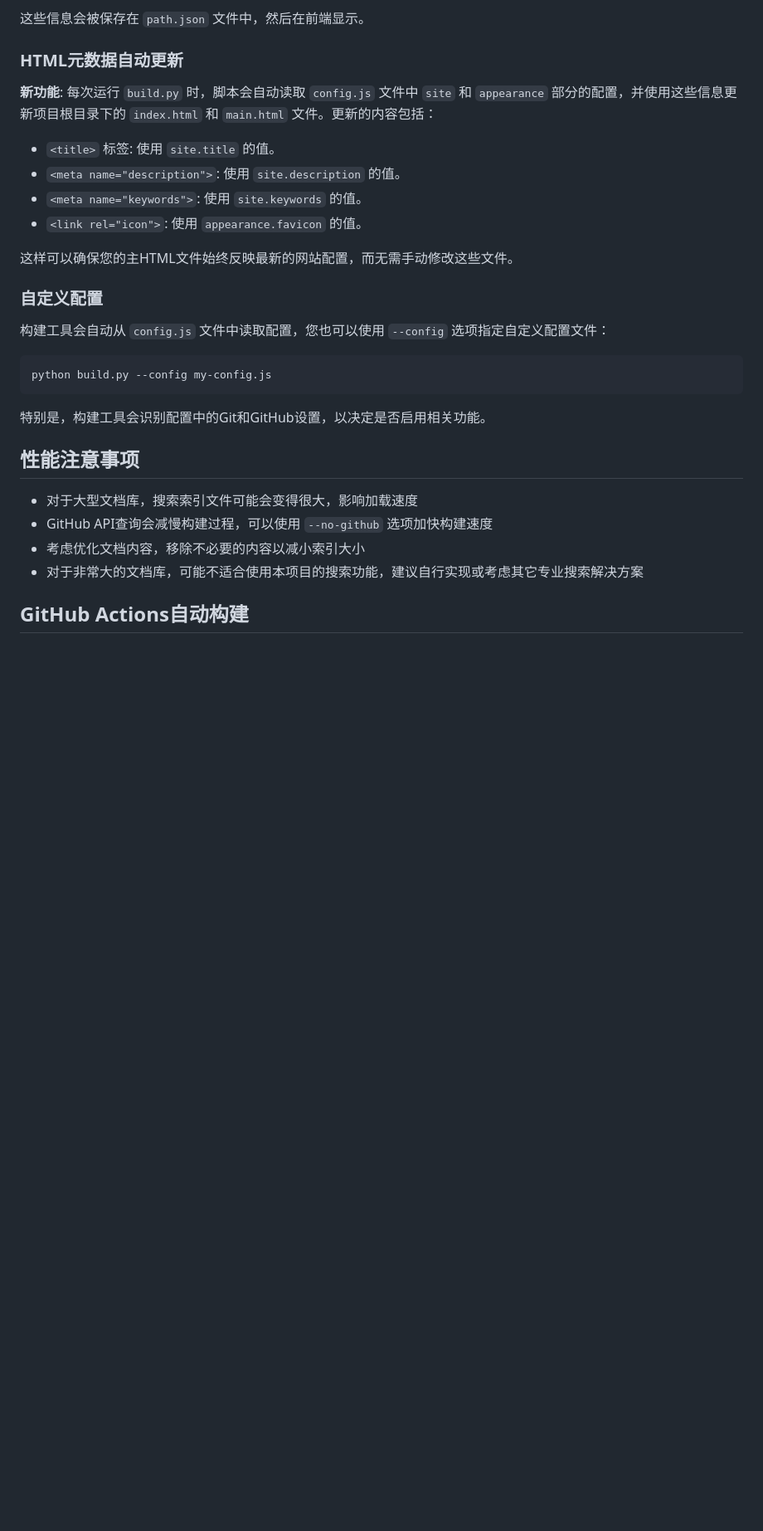
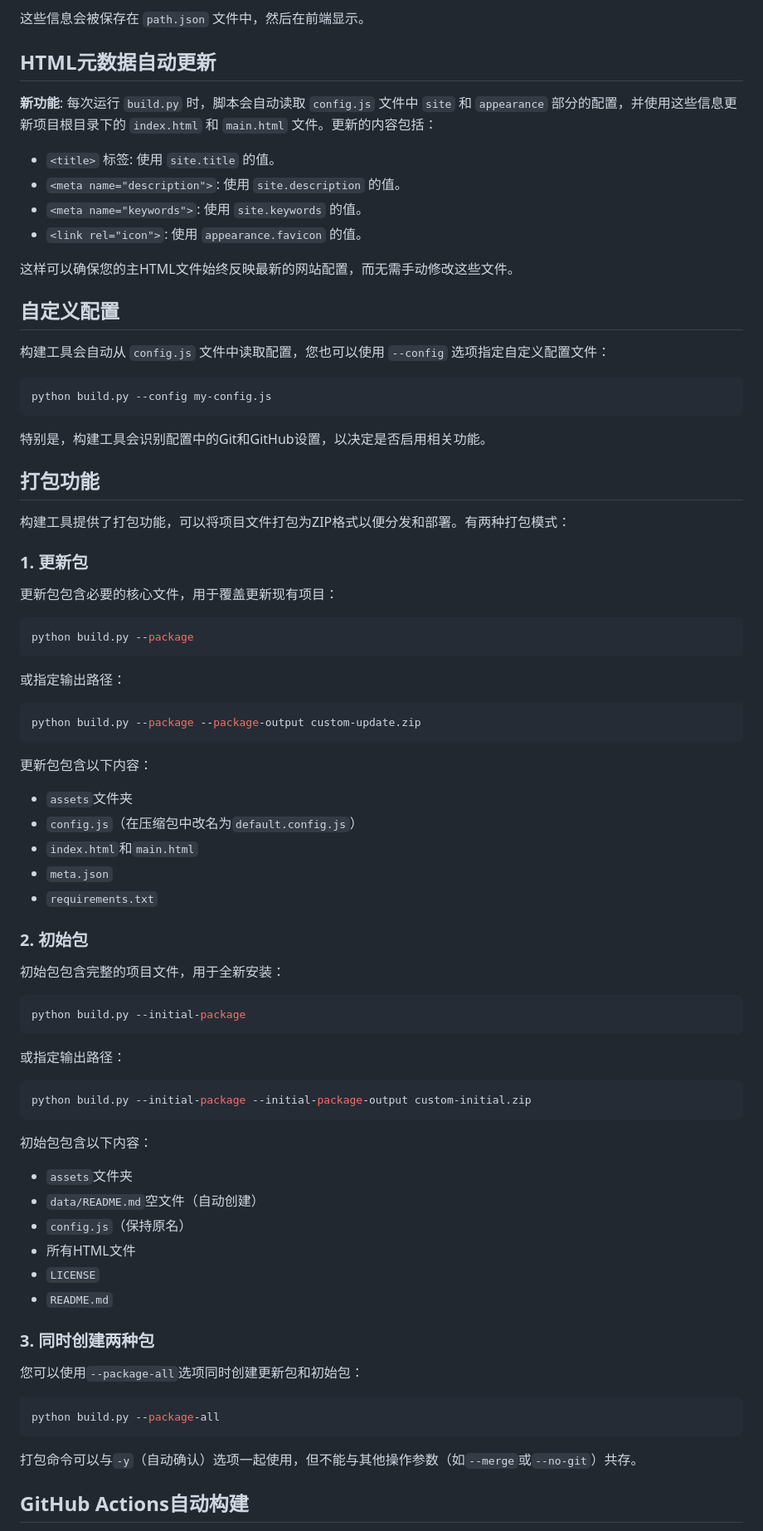
Before and after one commit to LoosePrince/EasyDocument, a Markdown page: data/使用指南/构建工具.md, the part around one of its changes. Shown at 83% size. Drawn GitHub-style; blank space fills up the shorter version.

````diff
--- a/data/使用指南/构建工具.md
+++ b/data/使用指南/构建工具.md
@@ -100,7 +113,7 @@ Git功能会自动从仓库中提取：
 
 这些信息会被保存在 `path.json` 文件中，然后在前端显示。
 
-### HTML元数据自动更新
+## HTML元数据自动更新
 
 **新功能**: 每次运行 `build.py` 时，脚本会自动读取 `config.js` 文件中 `site` 和 `appearance` 部分的配置，并使用这些信息更新项目根目录下的 `index.html` 和 `main.html` 文件。更新的内容包括：
 
@@ -111,7 +124,7 @@ Git功能会自动从仓库中提取：
 
 这样可以确保您的主HTML文件始终反映最新的网站配置，而无需手动修改这些文件。
 
-### 自定义配置
+## 自定义配置
 
 构建工具会自动从 `config.js` 文件中读取配置，您也可以使用 `--config` 选项指定自定义配置文件：
 
@@ -121,12 +134,64 @@ python build.py --config my-config.js
 
 特别是，构建工具会识别配置中的Git和GitHub设置，以决定是否启用相关功能。
 
-## 性能注意事项
+## 打包功能
 
-- 对于大型文档库，搜索索引文件可能会变得很大，影响加载速度
-- GitHub API查询会减慢构建过程，可以使用 `--no-github` 选项加快构建速度
-- 考虑优化文档内容，移除不必要的内容以减小索引大小
-- 对于非常大的文档库，可能不适合使用本项目的搜索功能，建议自行实现或考虑其它专业搜索解决方案
+构建工具提供了打包功能，可以将项目文件打包为ZIP格式以便分发和部署。有两种打包模式：
+
+### 1. 更新包
+
+更新包包含必要的核心文件，用于覆盖更新现有项目：
+
+```bash
+python build.py --package
+```
+
+或指定输出路径：
+
+```bash
+python build.py --package --package-output custom-update.zip
+```
+
+更新包包含以下内容：
+
+- `assets`文件夹
+- `config.js`（在压缩包中改名为`default.config.js`）
+- `index.html`和`main.html`
+- `meta.json`
+- `requirements.txt`
+
+### 2. 初始包
+
+初始包包含完整的项目文件，用于全新安装：
+
+```bash
+python build.py --initial-package
+```
+
+或指定输出路径：
+
+```bash
+python build.py --initial-package --initial-package-output custom-initial.zip
+```
+
+初始包包含以下内容：
+
+- `assets`文件夹
+- `data/README.md`空文件（自动创建）
+- `config.js`（保持原名）
+- 所有HTML文件
+- `LICENSE`
+- `README.md`
+
+### 3. 同时创建两种包
+
+您可以使用`--package-all`选项同时创建更新包和初始包：
+
+```bash
+python build.py --package-all
+```
+
+打包命令可以与`-y`（自动确认）选项一起使用，但不能与其他操作参数（如`--merge`或`--no-git`）共存。
 
 ## GitHub Actions自动构建
 
````
Also changed, not shown: other parts of data/使用指南/构建工具.md (+23 -10 lines), data/配置详解/README.md (+1 -0 lines), data/配置详解/layout与导航.md (+37 -4 lines).
